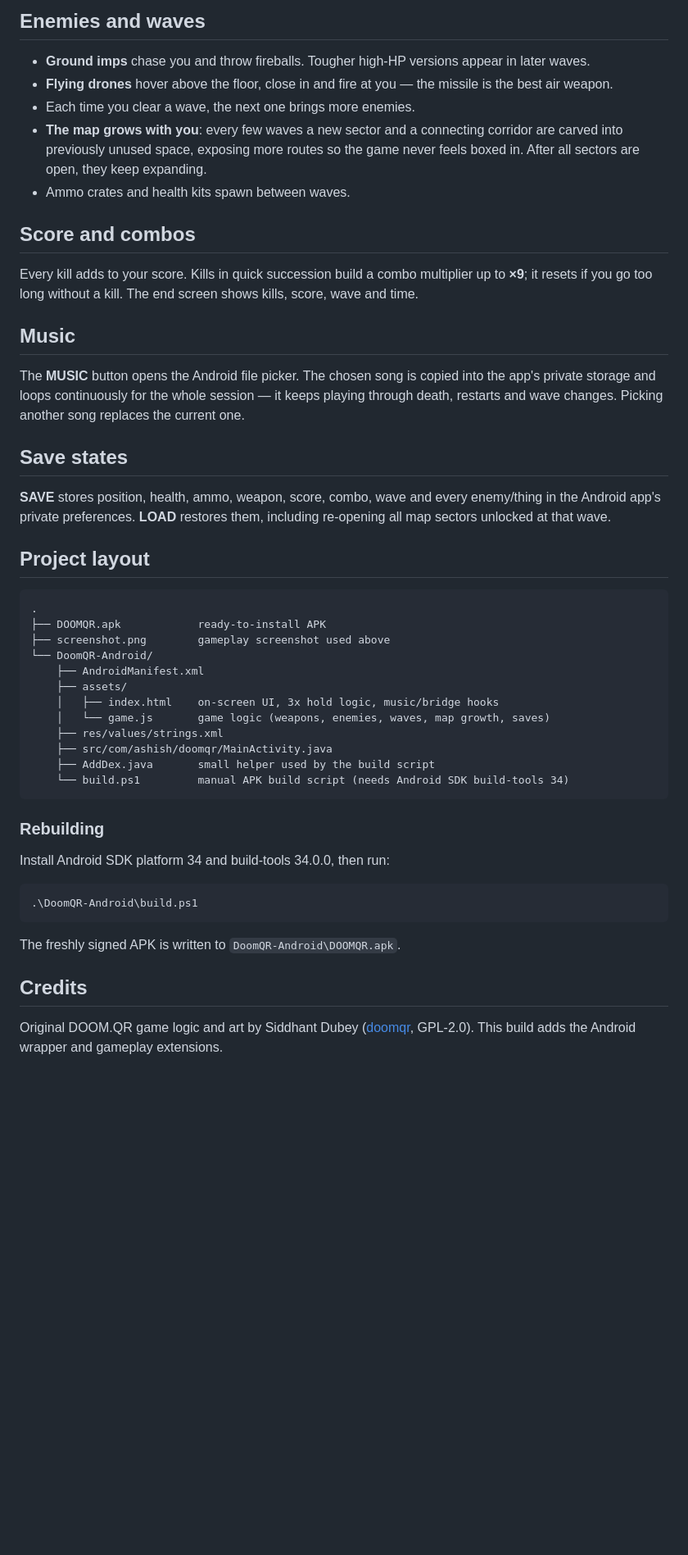
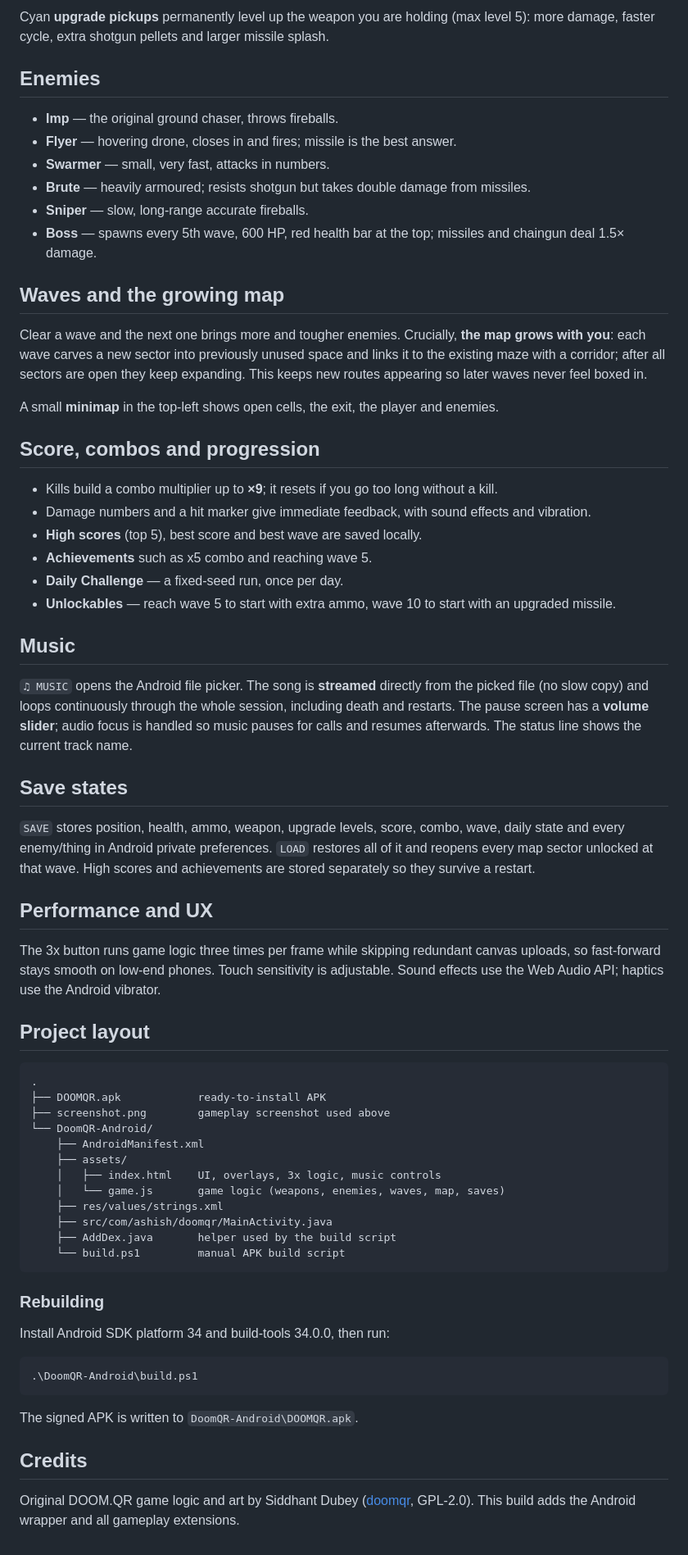
Before and after one commit to Ashish813213/DoomAndroid, a Markdown page: README.md, the part around one of its changes. Shown at 82% size. Drawn GitHub-style; blank space fills up the shorter version.

````diff
--- a/README.md
+++ b/README.md
@@ -52,23 +48,41 @@ Hold the phone in **landscape**.
 
-## Enemies and waves
+Cyan **upgrade pickups** permanently level up the weapon you are holding (max level 5): more damage, faster cycle, extra shotgun pellets and larger missile splash.
 
-- **Ground imps** chase you and throw fireballs. Tougher high-HP versions appear in later waves.
-- **Flying drones** hover above the floor, close in and fire at you — the missile is the best air weapon.
-- Each time you clear a wave, the next one brings more enemies.
-- **The map grows with you**: every few waves a new sector and a connecting corridor are carved into previously unused space, exposing more routes so the game never feels boxed in. After all sectors are open, they keep expanding.
-- Ammo crates and health kits spawn between waves.
+## Enemies
 
-## Score and combos
+- **Imp** — the original ground chaser, throws fireballs.
+- **Flyer** — hovering drone, closes in and fires; missile is the best answer.
+- **Swarmer** — small, very fast, attacks in numbers.
+- **Brute** — heavily armoured; resists shotgun but takes double damage from missiles.
+- **Sniper** — slow, long-range accurate fireballs.
+- **Boss** — spawns every 5th wave, 600 HP, red health bar at the top; missiles and chaingun deal 1.5× damage.
 
-Every kill adds to your score. Kills in quick succession build a combo multiplier up to **×9**; it resets if you go too long without a kill. The end screen shows kills, score, wave and time.
+## Waves and the growing map
+
+Clear a wave and the next one brings more and tougher enemies. Crucially, **the map grows with you**: each wave carves a new sector into previously unused space and links it to the existing maze with a corridor; after all sectors are open they keep expanding. This keeps new routes appearing so later waves never feel boxed in.
+
+A small **minimap** in the top-left shows open cells, the exit, the player and enemies.
+
+## Score, combos and progression
+
+- Kills build a combo multiplier up to **×9**; it resets if you go too long without a kill.
+- Damage numbers and a hit marker give immediate feedback, with sound effects and vibration.
+- **High scores** (top 5), best score and best wave are saved locally.
+- **Achievements** such as x5 combo and reaching wave 5.
+- **Daily Challenge** — a fixed-seed run, once per day.
+- **Unlockables** — reach wave 5 to start with extra ammo, wave 10 to start with an upgraded missile.
 
 ## Music
 
-The **MUSIC** button opens the Android file picker. The chosen song is copied into the app's private storage and loops continuously for the whole session — it keeps playing through death, restarts and wave changes. Picking another song replaces the current one.
+`♫ MUSIC` opens the Android file picker. The song is **streamed** directly from the picked file (no slow copy) and loops continuously through the whole session, including death and restarts. The pause screen has a **volume slider**; audio focus is handled so music pauses for calls and resumes afterwards. The status line shows the current track name.
 
 ## Save states
 
-**SAVE** stores position, health, ammo, weapon, score, combo, wave and every enemy/thing in the Android app's private preferences. **LOAD** restores them, including re-opening all map sectors unlocked at that wave.
+`SAVE` stores position, health, ammo, weapon, upgrade levels, score, combo, wave, daily state and every enemy/thing in Android private preferences. `LOAD` restores all of it and reopens every map sector unlocked at that wave. High scores and achievements are stored separately so they survive a restart.
+
+## Performance and UX
+
+The 3x button runs game logic three times per frame while skipping redundant canvas uploads, so fast-forward stays smooth on low-end phones. Touch sensitivity is adjustable. Sound effects use the Web Audio API; haptics use the Android vibrator.
 
 ## Project layout
 
@@ -79,12 +93,12 @@ The **MUSIC** button opens the Android file picker. The chosen song is copied in
 └── DoomQR-Android/
     ├── AndroidManifest.xml
     ├── assets/
-    │   ├── index.html    on-screen UI, 3x hold logic, music/bridge hooks
-    │   └── game.js       game logic (weapons, enemies, waves, map growth, saves)
+    │   ├── index.html    UI, overlays, 3x logic, music controls
+    │   └── game.js       game logic (weapons, enemies, waves, map, saves)
     ├── res/values/strings.xml
     ├── src/com/ashish/doomqr/MainActivity.java
-    ├── AddDex.java       small helper used by the build script
-    └── build.ps1         manual APK build script (needs Android SDK build-tools 34)
+    ├── AddDex.java       helper used by the build script
+    └── build.ps1         manual APK build script
 ```
 
 ### Rebuilding
@@ -95,8 +109,8 @@ Install Android SDK platform 34 and build-tools 34.0.0, then run:
 .\DoomQR-Android\build.ps1
 ```
 
-The freshly signed APK is written to `DoomQR-Android\DOOMQR.apk`.
+The signed APK is written to `DoomQR-Android\DOOMQR.apk`.
 
 ## Credits
 
-Original DOOM.QR game logic and art by Siddhant Dubey ([doomqr](https://github.com/siddhantdubey/doomqr), GPL-2.0). This build adds the Android wrapper and gameplay extensions.
+Original DOOM.QR game logic and art by Siddhant Dubey ([doomqr](https://github.com/siddhantdubey/doomqr), GPL-2.0). This build adds the Android wrapper and all gameplay extensions.
````
Also changed, not shown: other parts of README.md (+22 -26 lines), screenshot.png, 6 other files.
